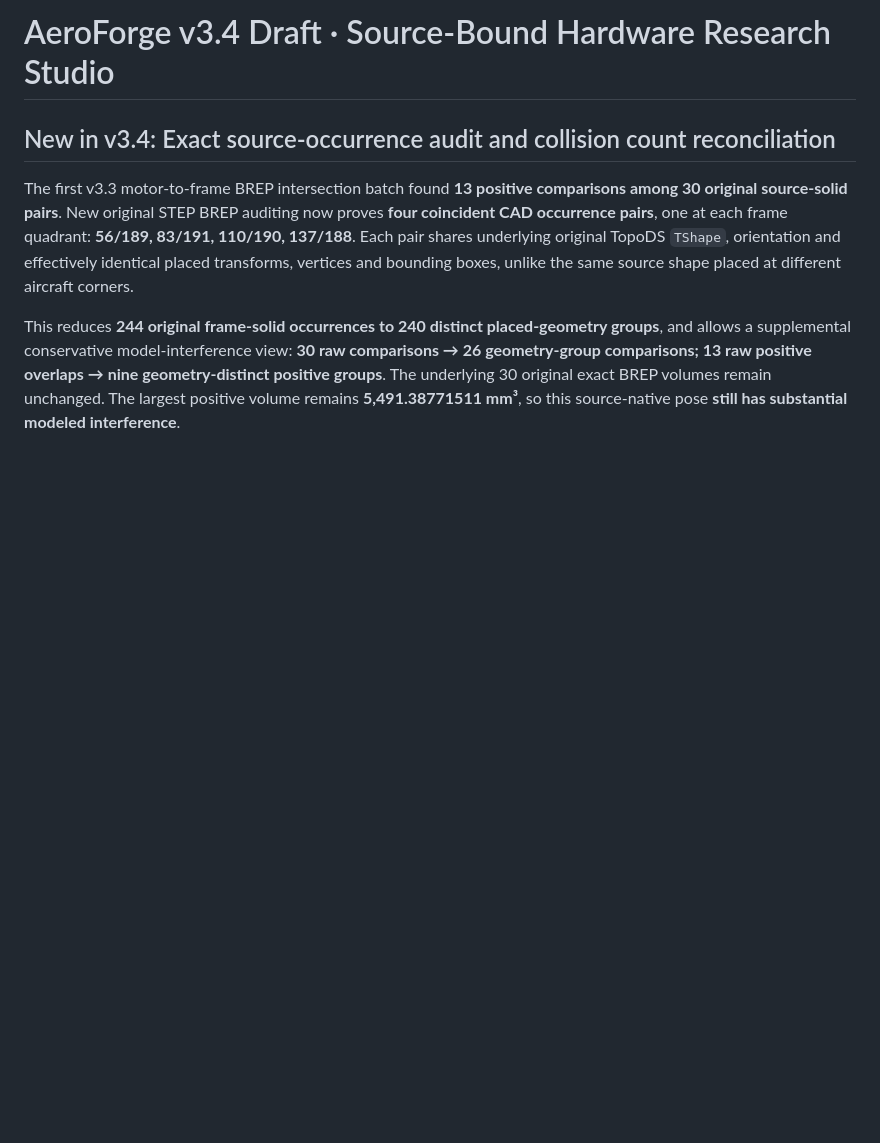
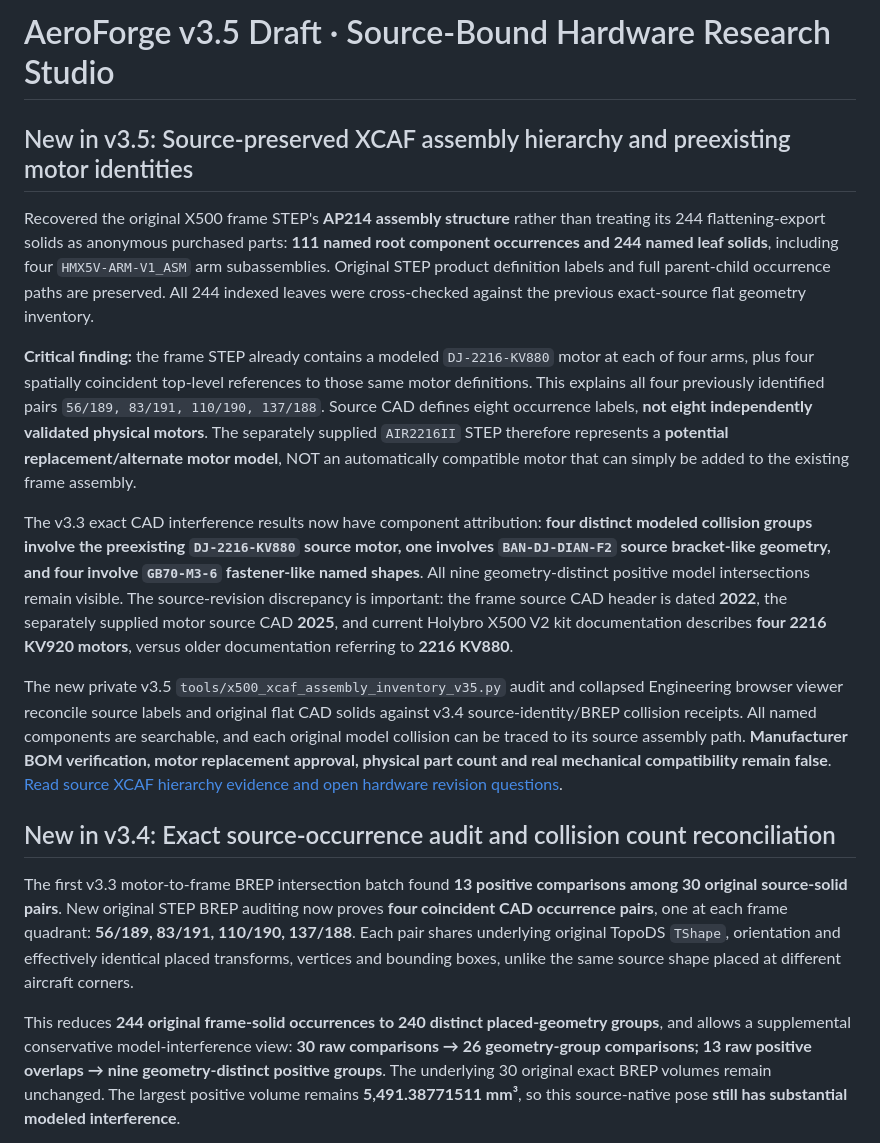
Before and after one commit to sidhulyalkar/drone-dev, a Markdown page: README.md, the part around the change. Rendered like a GitHub page; blank space fills up the shorter version.

Commit message:
docs(v3.5): show original STEP named arm/motor hierarchy and explicitly unresolved KV880 vs AIR2216II vs KV920 revision mapping

```diff
--- a/README.md
+++ b/README.md
@@ -1,4 +1,14 @@
-# AeroForge v3.4 Draft · Source-Bound Hardware Research Studio
+# AeroForge v3.5 Draft · Source-Bound Hardware Research Studio
+
+## New in v3.5: Source-preserved XCAF assembly hierarchy and preexisting motor identities
+
+Recovered the original X500 frame STEP's **AP214 assembly structure** rather than treating its 244 flattening-export solids as anonymous purchased parts: **111 named root component occurrences and 244 named leaf solids**, including four `HMX5V-ARM-V1_ASM` arm subassemblies. Original STEP product definition labels and full parent-child occurrence paths are preserved. All 244 indexed leaves were cross-checked against the previous exact-source flat geometry inventory.
+
+**Critical finding:** the frame STEP already contains a modeled `DJ-2216-KV880` motor at each of four arms, plus four spatially coincident top-level references to those same motor definitions. This explains all four previously identified pairs `56/189, 83/191, 110/190, 137/188`. Source CAD defines eight occurrence labels, **not eight independently validated physical motors**. The separately supplied `AIR2216II` STEP therefore represents a **potential replacement/alternate motor model**, NOT an automatically compatible motor that can simply be added to the existing frame assembly.
+
+The v3.3 exact CAD interference results now have component attribution: **four distinct modeled collision groups involve the preexisting `DJ-2216-KV880` source motor, one involves `BAN-DJ-DIAN-F2` source bracket-like geometry, and four involve `GB70-M3-6` fastener-like named shapes**. All nine geometry-distinct positive model intersections remain visible. The source-revision discrepancy is important: the frame source CAD header is dated **2022**, the separately supplied motor source CAD **2025**, and current Holybro X500 V2 kit documentation describes **four 2216 KV920 motors**, versus older documentation referring to **2216 KV880**.
+
+The new private v3.5 `tools/x500_xcaf_assembly_inventory_v35.py` audit and collapsed Engineering browser viewer reconcile source labels and original flat CAD solids against v3.4 source-identity/BREP collision receipts. All named components are searchable, and each original model collision can be traced to its source assembly path. **Manufacturer BOM verification, motor replacement approval, physical part count and real mechanical compatibility remain false**. [Read source XCAF hierarchy evidence and open hardware revision questions](docs/V35_X500_XCAF_ASSEMBLY_HIERARCHY.md).
 
 ## New in v3.4: Exact source-occurrence audit and collision count reconciliation
 
```
